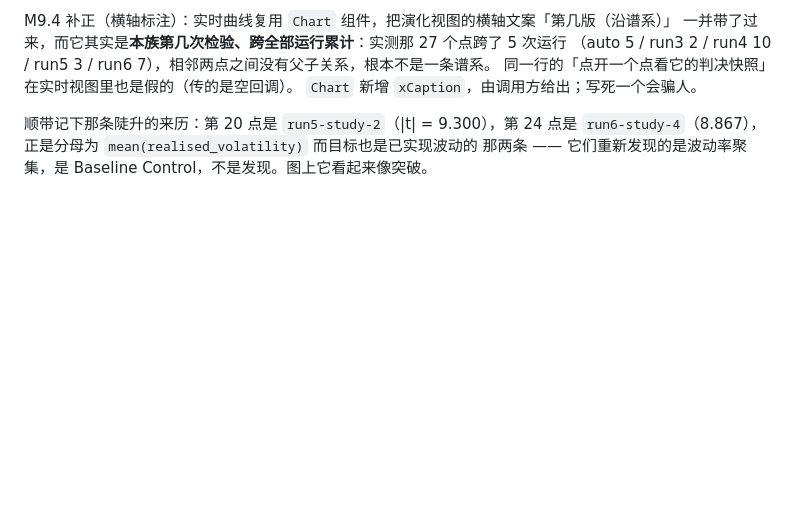
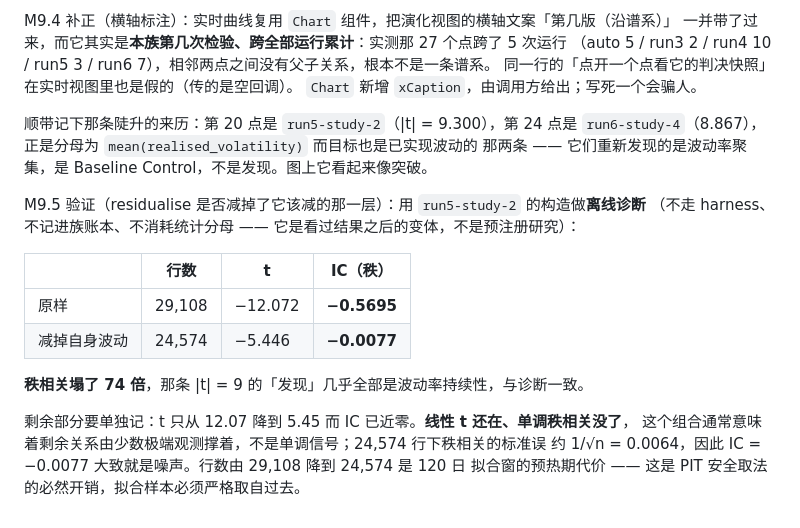
Before and after one commit to Ivis4ml/ARAD, a Markdown page: docs/DECISION_MAP.md, the part around the change. GitHub-like rendering; blank space fills up the shorter version.

Commit message:
docs: residualise 的验证结果，秩相关塌了 74 倍

```diff
--- a/docs/DECISION_MAP.md
+++ b/docs/DECISION_MAP.md
@@ -821,3 +821,18 @@ M9.4 补正（横轴标注）：实时曲线复用 `Chart` 组件，把演化视
 顺带记下那条陡升的来历：第 20 点是 `run5-study-2`（|t| = 9.300），第 24 点是
 `run6-study-4`（8.867），正是分母为 `mean(realised_volatility)` 而目标也是已实现波动的
 那两条 —— 它们重新发现的是波动率聚集，是 Baseline Control，不是发现。图上它看起来像突破。
+
+M9.5 验证（residualise 是否减掉了它该减的那一层）：用 `run5-study-2` 的构造做**离线诊断**
+（不走 harness、不记进族账本、不消耗统计分母 —— 它是看过结果之后的变体，不是预注册研究）：
+
+| | 行数 | t | IC（秩） |
+|---|---|---|---|
+| 原样 | 29,108 | −12.072 | **−0.5695** |
+| 减掉自身波动 | 24,574 | −5.446 | **−0.0077** |
+
+**秩相关塌了 74 倍**，那条 |t| = 9 的「发现」几乎全部是波动率持续性，与诊断一致。
+
+剩余部分要单独记：t 只从 12.07 降到 5.45 而 IC 已近零。**线性 t 还在、单调秩相关没了**，
+这个组合通常意味着剩余关系由少数极端观测撑着，不是单调信号；24,574 行下秩相关的标准误
+约 1/√n = 0.0064，因此 IC = −0.0077 大致就是噪声。行数由 29,108 降到 24,574 是 120 日
+拟合窗的预热期代价 —— 这是 PIT 安全取法的必然开销，拟合样本必须严格取自过去。
```
